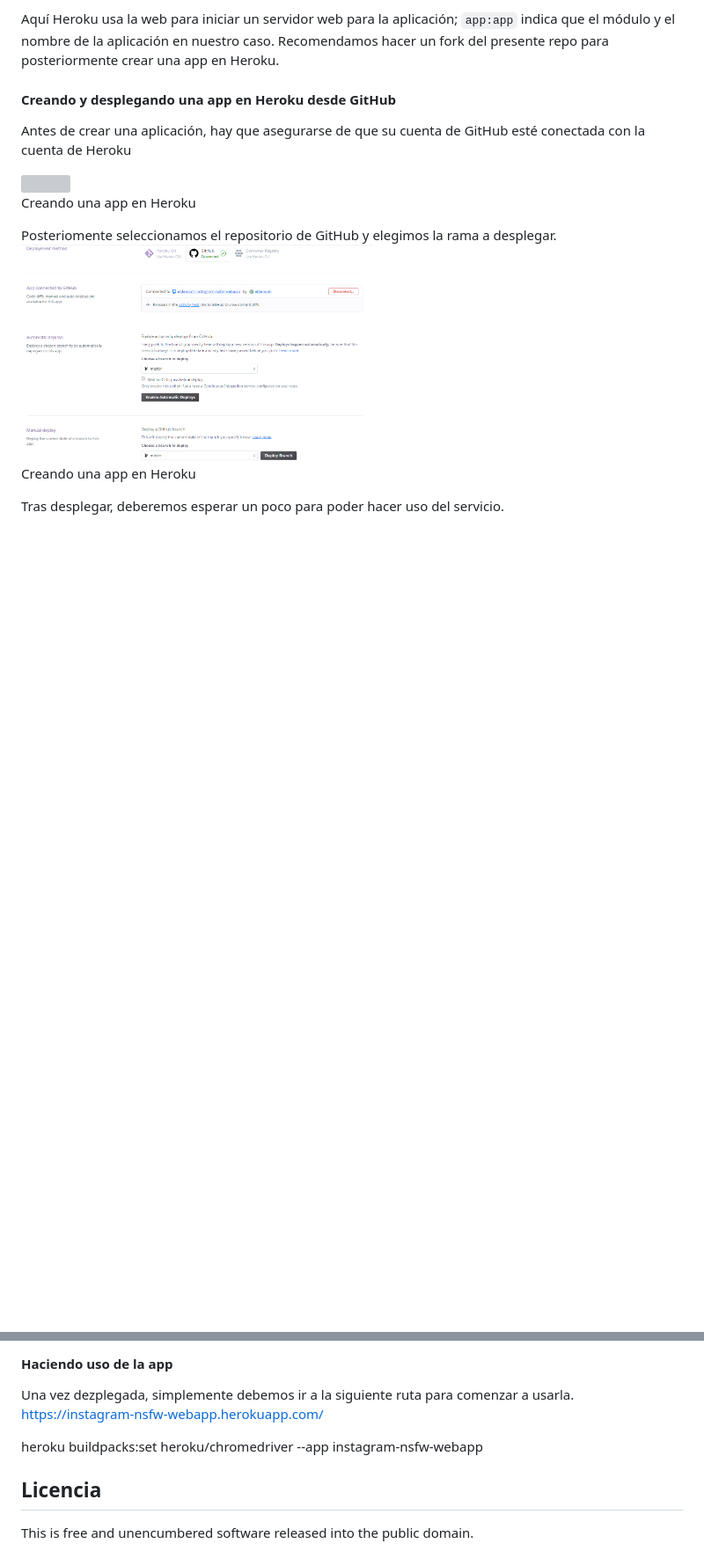
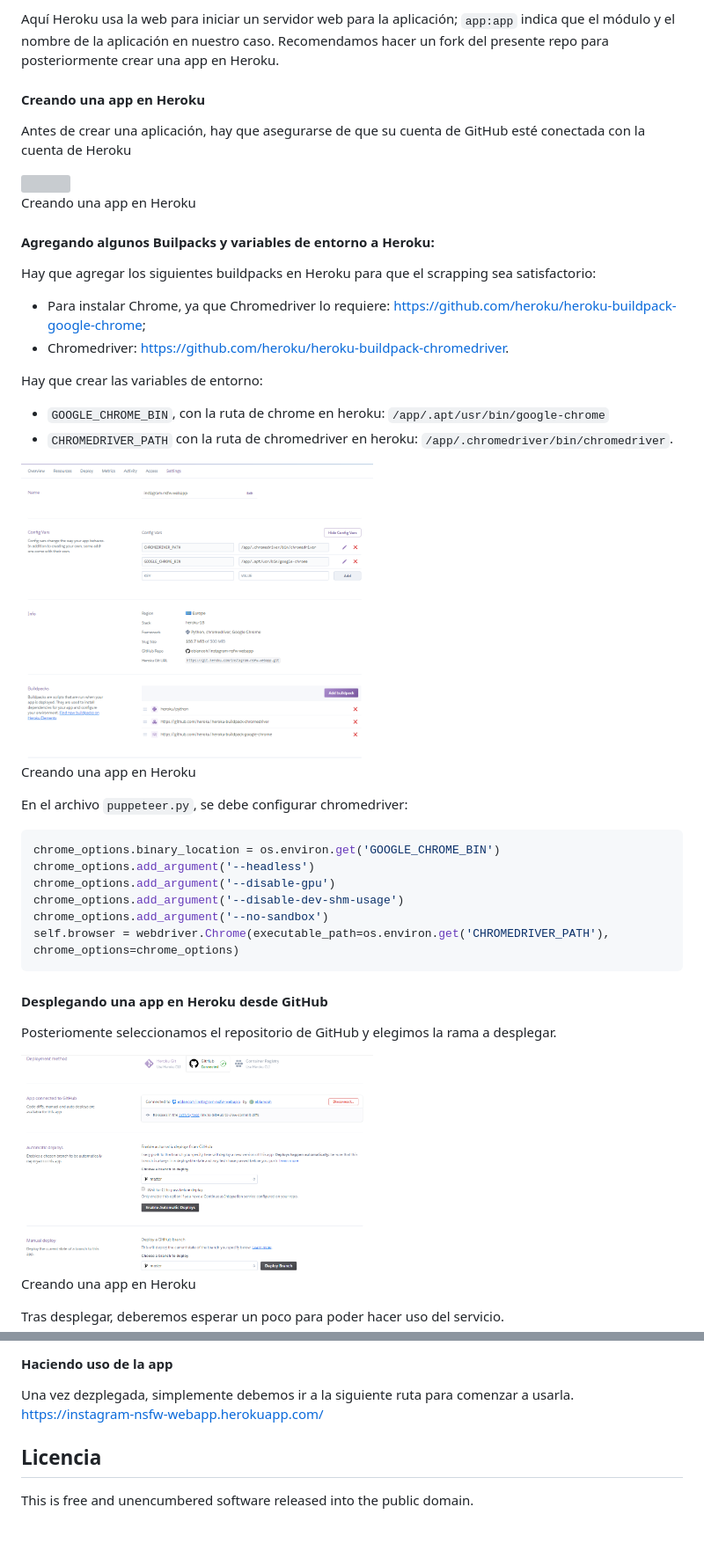
Before and after one commit to eblancoh/instagram-nsfw-webapp, a Markdown page: README.md, 2 parts joined by grey strips. Shown at 88% size. Rendered like a GitHub page; pictures changed too: img/heroku-buildpack.PNG (added); blank space fills up the shorter version; grey boxes are pictures that could not be loaded.

Commit message:
Final version PoC. Readme.md updated and bugs fixed.

````diff
--- a/README.md
+++ b/README.md
@@ -82,14 +83,43 @@ web: gunicorn app:app
 Aquí Heroku usa la web para iniciar un servidor web para la aplicación; `app:app` indica que el módulo y el nombre de la aplicación en nuestro caso.
 Recomendamos hacer un fork del presente repo para posteriormente crear una app en Heroku.
 
-#### Creando y desplegando una app en Heroku desde GitHub
-
+#### Creando una app en Heroku
 Antes de crear una aplicación, hay que asegurarse de que su cuenta de GitHub esté conectada con la cuenta de Heroku
 
 <div style="text-align:center">
 <img src="img/heroku-app.PNG" width="400" />
 <p>Creando una app en Heroku</p>
 </div>
+
+#### Agregando algunos Builpacks y variables de entorno a Heroku:
+
+Hay que agregar los siguientes buildpacks en Heroku para que el scrapping sea satisfactorio:
+- Para instalar Chrome, ya que Chromedriver lo requiere: https://github.com/heroku/heroku-buildpack-google-chrome;
+- Chromedriver: https://github.com/heroku/heroku-buildpack-chromedriver.
+
+Hay que crear las variables de entorno:
+- `GOOGLE_CHROME_BIN`, con la ruta de chrome en heroku: `/app/.apt/usr/bin/google-chrome`
+- `CHROMEDRIVER_PATH` con la ruta de chromedriver en heroku: `/app/.chromedriver/bin/chromedriver`.
+
+<div style="text-align:center">
+<img src="img/heroku-buildpack.PNG" width="400" />
+<p>Creando una app en Heroku</p>
+</div>
+
+
+En el archivo `puppeteer.py`, se debe configurar chromedriver:
+```python
+chrome_options.binary_location = os.environ.get('GOOGLE_CHROME_BIN')
+chrome_options.add_argument('--headless')
+chrome_options.add_argument('--disable-gpu')
+chrome_options.add_argument('--disable-dev-shm-usage')
+chrome_options.add_argument('--no-sandbox')
+self.browser = webdriver.Chrome(executable_path=os.environ.get('CHROMEDRIVER_PATH'),
+chrome_options=chrome_options)
+```
+
+#### Desplegando una app en Heroku desde GitHub
+
 Posteriomente seleccionamos el repositorio de GitHub y elegimos la rama a desplegar.
 
 <div style="text-align:center">
@@ -104,8 +134,6 @@ Tras desplegar, deberemos esperar un poco para poder hacer uso del servicio.
 Una vez dezplegada, simplemente debemos ir a la siguiente ruta para comenzar a usarla.
 https://instagram-nsfw-webapp.herokuapp.com/
 
-
-heroku buildpacks:set heroku/chromedriver --app instagram-nsfw-webapp
 
 Licencia
 -------
````
Also changed, not shown: other parts of README.md (+1 -0 lines), 4 other files.
